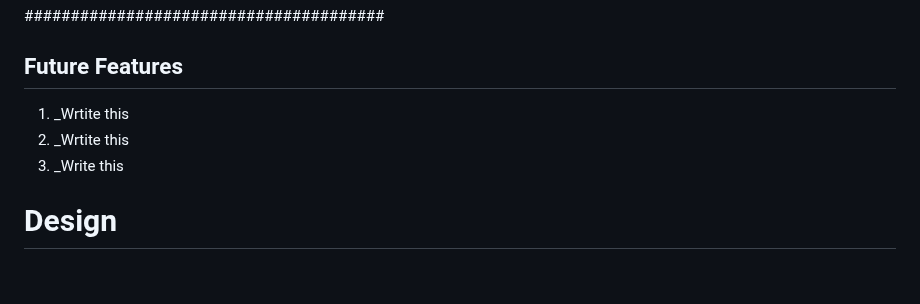
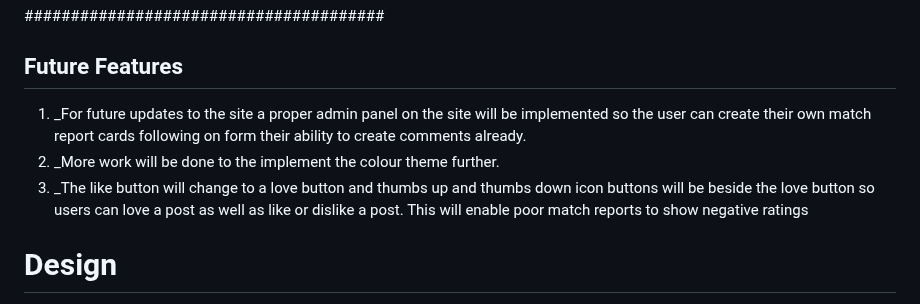
Before and after one commit to chancandan/portfolio-project-4-Footie365, a Markdown page: README.md, the part around the change. Rendered like a GitHub page; blank space fills up the shorter version.

Commit message:
Finish future features section of readme

```diff
--- a/README.md
+++ b/README.md
@@ -169,9 +169,11 @@ Fill out this section later on
 #######################################
 
 ## Future Features
-1. _Wrtite this
-2. _Wrtite this
-3. _Write this
+1. _For future updates to the site a proper admin panel on the site will be implemented so the user can create their own match report
+    cards following on form their ability to create comments already.
+2. _More work will be done to the implement the colour theme further.
+3. _The like button will change to a love button and thumbs up and thumbs down icon buttons will be beside the love button so users can
+    love a post as well as like or dislike a post. This will enable poor match reports to show negative ratings
 
 
 # Design
```
